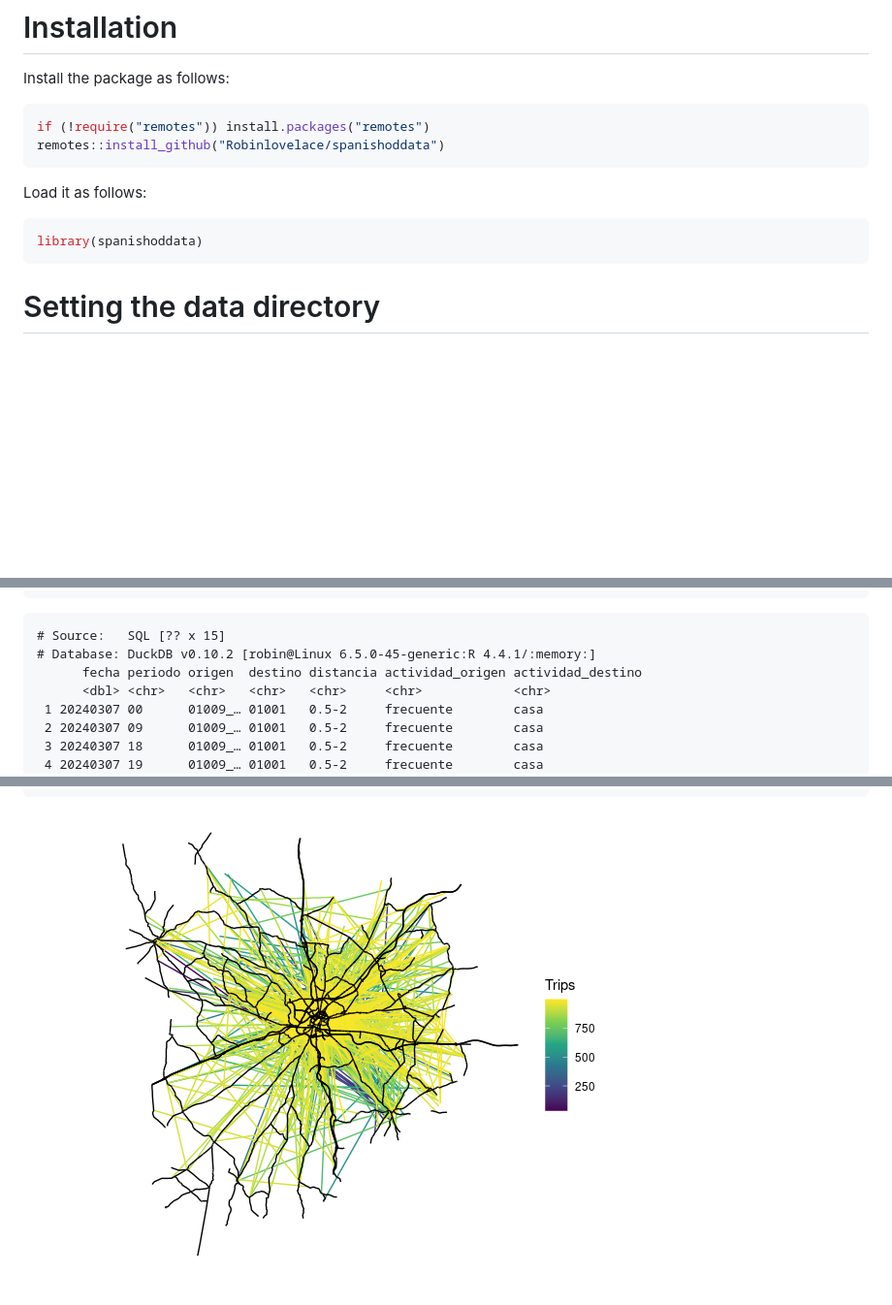
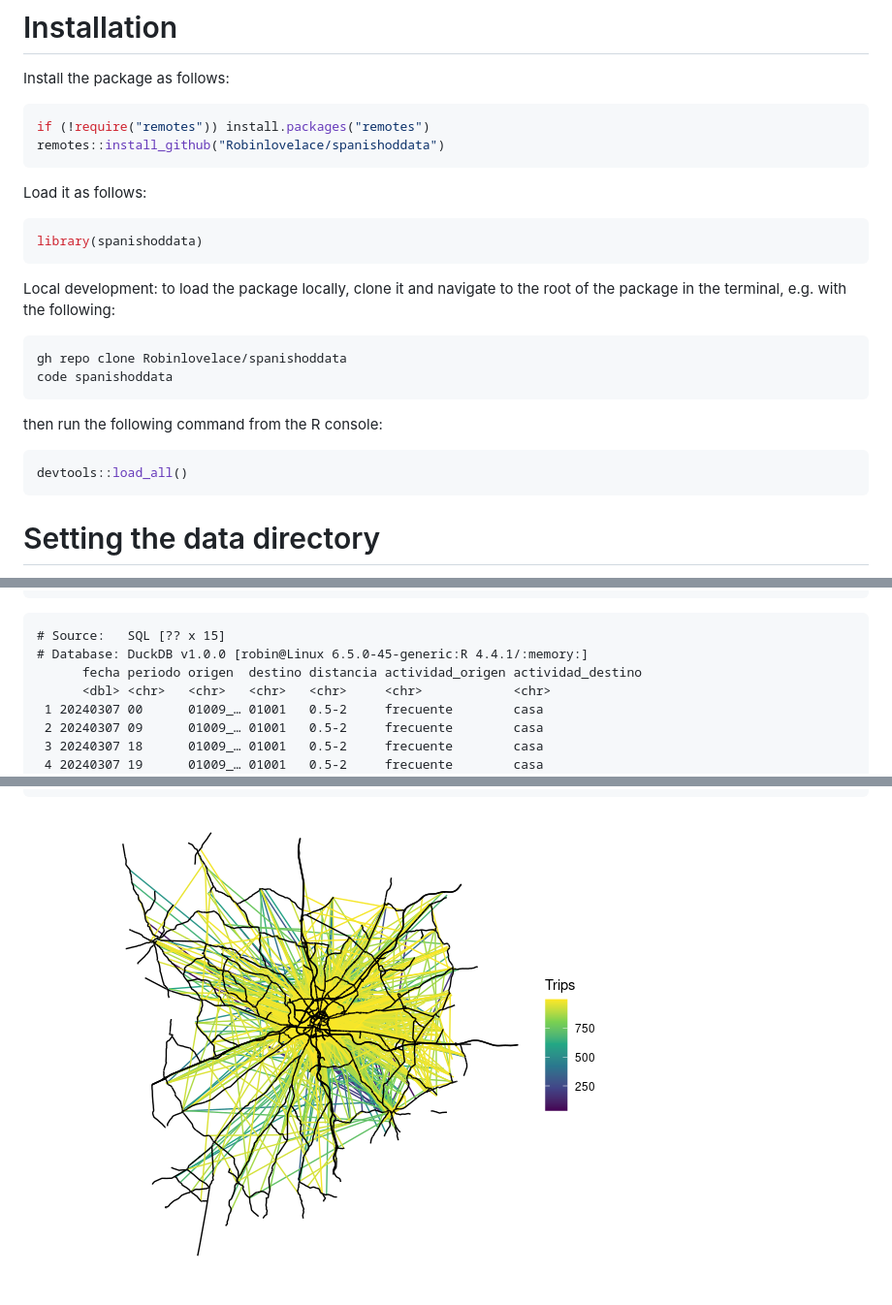
Before and after one commit to rOpenSpain/spanishoddata, a Markdown page: README.md, 3 parts joined by grey strips. Shown: that part at 97% size. Drawn GitHub-style; pictures changed too: man/figures/README-disaggregated-1.png; blank space fills up the shorter version.

Commit message:
Add local dev info

````diff
--- a/README.md
+++ b/README.md
@@ -43,6 +43,20 @@ Load it as follows:
 
 ``` r
 library(spanishoddata)
+```
+
+Local development: to load the package locally, clone it and navigate to
+the root of the package in the terminal, e.g. with the following:
+
+``` bash
+gh repo clone Robinlovelace/spanishoddata
+code spanishoddata
+```
+
+then run the following command from the R console:
+
+``` r
+devtools::load_all()
 ```
 
 # Setting the data directory
@@ -174,7 +188,7 @@ od_multi_list[[1]]
 ```
 
     # Source:   SQL [?? x 15]
-    # Database: DuckDB v0.10.2 [robin@Linux 6.5.0-45-generic:R 4.4.1/:memory:]
+    # Database: DuckDB v1.0.0 [robin@Linux 6.5.0-45-generic:R 4.4.1/:memory:]
           fecha periodo origen  destino distancia actividad_origen actividad_destino
           <dbl> <chr>   <chr>   <chr>   <chr>     <chr>            <chr>
      1 20240307 00      01009_… 01001   0.5-2     frecuente        casa
````
Also changed, not shown: other parts of README.md (+10 -10 lines), 1 other file.
